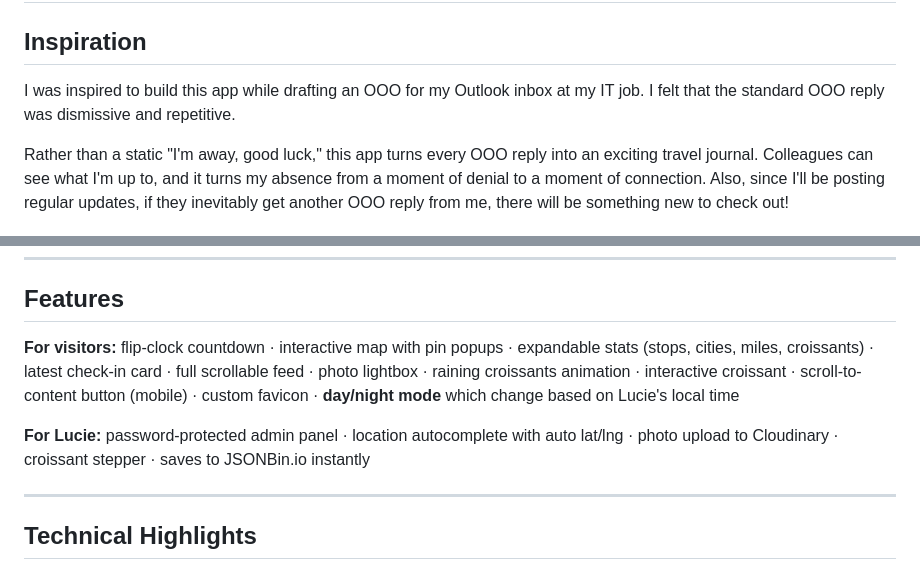
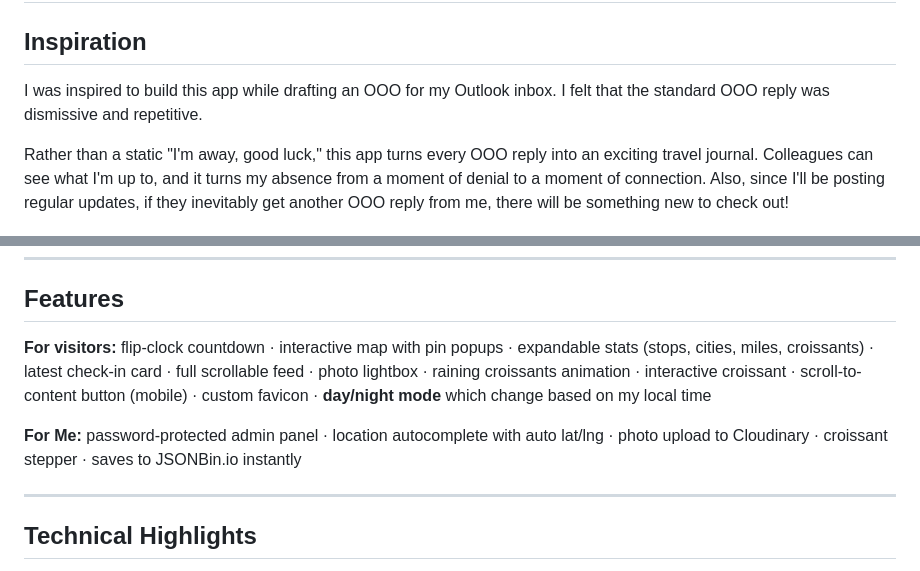
Before and after one commit to sasszz/ooo-paris-2026, a Markdown page: README.md, 2 parts joined by grey strips. Rendered like a GitHub page.

```diff
--- a/README.md
+++ b/README.md
@@ -2,7 +2,7 @@
 
 ## Inspiration
 
-I was inspired to build this app while drafting an OOO for my Outlook inbox at my IT job. I felt that the standard OOO reply was dismissive and repetitive.
+I was inspired to build this app while drafting an OOO for my Outlook inbox. I felt that the standard OOO reply was dismissive and repetitive.
 
 Rather than a static "I'm away, good luck," this app turns every OOO reply into an exciting travel journal. Colleagues can see what I'm up to, and it turns my absence from a moment of denial to a moment of connection. Also, since I'll be posting regular updates, if they inevitably get another OOO reply from me, there will be something new to check out!
 
@@ -33,9 +33,9 @@ A personal travel journal where I post geo-tagged check-ins with photos with cap
 
 ## Features
 
-**For visitors:** flip-clock countdown · interactive map with pin popups · expandable stats (stops, cities, miles, croissants) · latest check-in card · full scrollable feed · photo lightbox · raining croissants animation · interactive croissant · scroll-to-content button (mobile) · custom favicon · **day/night mode** which change based on Lucie's local time
+**For visitors:** flip-clock countdown · interactive map with pin popups · expandable stats (stops, cities, miles, croissants) · latest check-in card · full scrollable feed · photo lightbox · raining croissants animation · interactive croissant · scroll-to-content button (mobile) · custom favicon · **day/night mode** which change based on my local time
 
-**For Lucie:** password-protected admin panel · location autocomplete with auto lat/lng · photo upload to Cloudinary · croissant stepper · saves to JSONBin.io instantly
+**For Me:** password-protected admin panel · location autocomplete with auto lat/lng · photo upload to Cloudinary · croissant stepper · saves to JSONBin.io instantly
 
 ---
 
```
